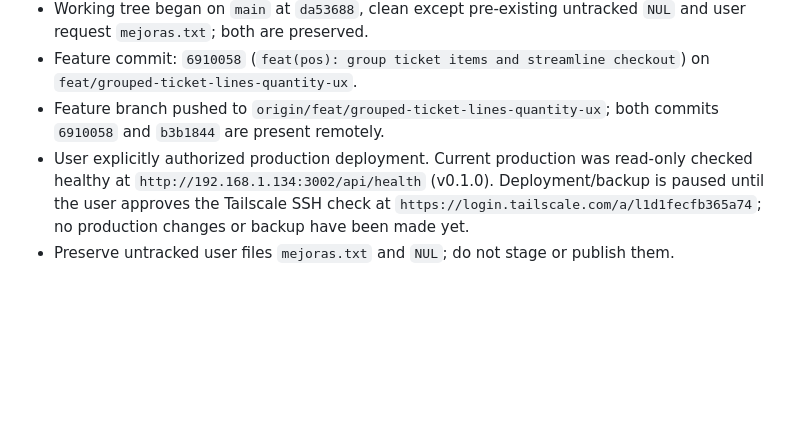
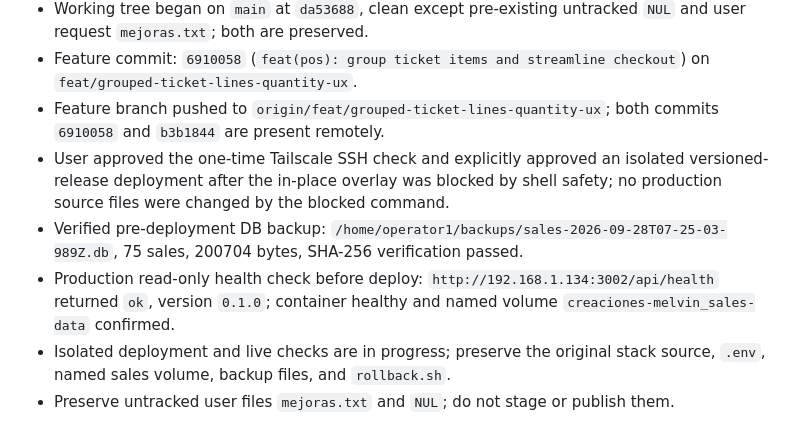
Before and after one commit to melvinarana08/CreacionesMelvinWeb, a Markdown page: odd/tasks/grouped-ticket-lines-and-quantity-ux.md, the part around the change. Drawn GitHub-style; blank space fills up the shorter version.

Commit message:
docs(odd): record verified production backup

```diff
--- a/odd/tasks/grouped-ticket-lines-and-quantity-ux.md
+++ b/odd/tasks/grouped-ticket-lines-and-quantity-ux.md
@@ -32,5 +32,8 @@ Make sale tickets more compact and coherent across thermal printing, shared PNG,
 - Working tree began on `main` at `da53688`, clean except pre-existing untracked `NUL` and user request `mejoras.txt`; both are preserved.
 - Feature commit: `6910058` (`feat(pos): group ticket items and streamline checkout`) on `feat/grouped-ticket-lines-quantity-ux`.
 - Feature branch pushed to `origin/feat/grouped-ticket-lines-quantity-ux`; both commits `6910058` and `b3b1844` are present remotely.
-- User explicitly authorized production deployment. Current production was read-only checked healthy at `http://192.168.1.134:3002/api/health` (v0.1.0). Deployment/backup is paused until the user approves the Tailscale SSH check at `https://login.tailscale.com/a/l1d1fecfb365a74`; no production changes or backup have been made yet.
+- User approved the one-time Tailscale SSH check and explicitly approved an isolated versioned-release deployment after the in-place overlay was blocked by shell safety; no production source files were changed by the blocked command.
+- Verified pre-deployment DB backup: `/home/operator1/backups/sales-2026-09-28T07-25-03-989Z.db`, 75 sales, 200704 bytes, SHA-256 verification passed.
+- Production read-only health check before deploy: `http://192.168.1.134:3002/api/health` returned `ok`, version `0.1.0`; container healthy and named volume `creaciones-melvin_sales-data` confirmed.
+- Isolated deployment and live checks are in progress; preserve the original stack source, `.env`, named sales volume, backup files, and `rollback.sh`.
 - Preserve untracked user files `mejoras.txt` and `NUL`; do not stage or publish them.
```
